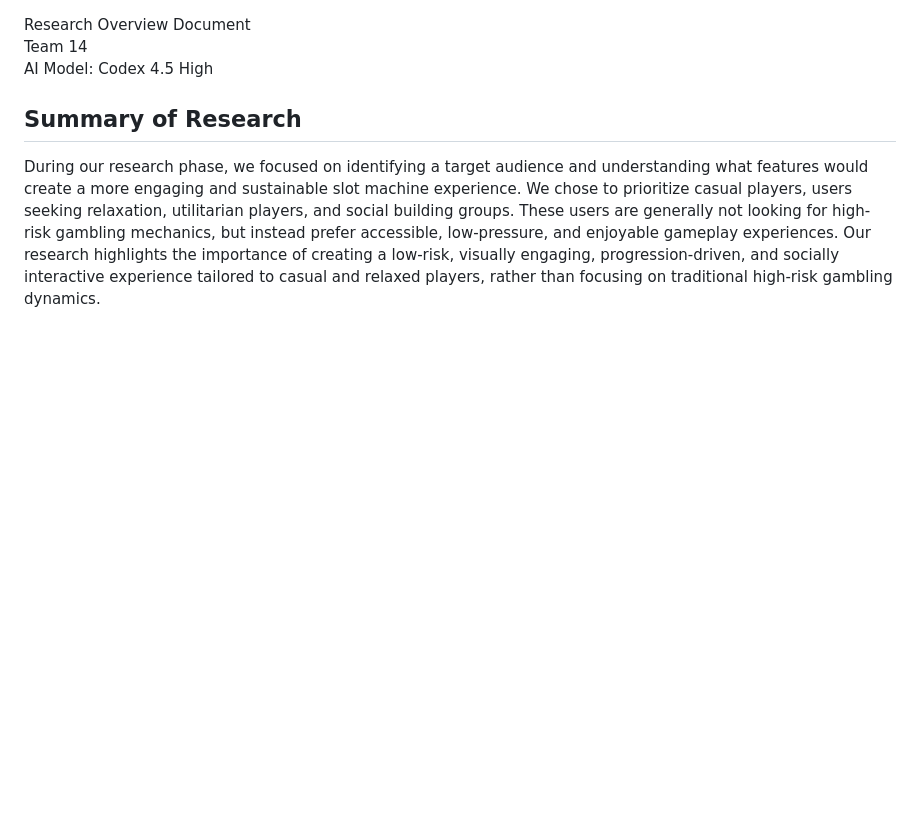
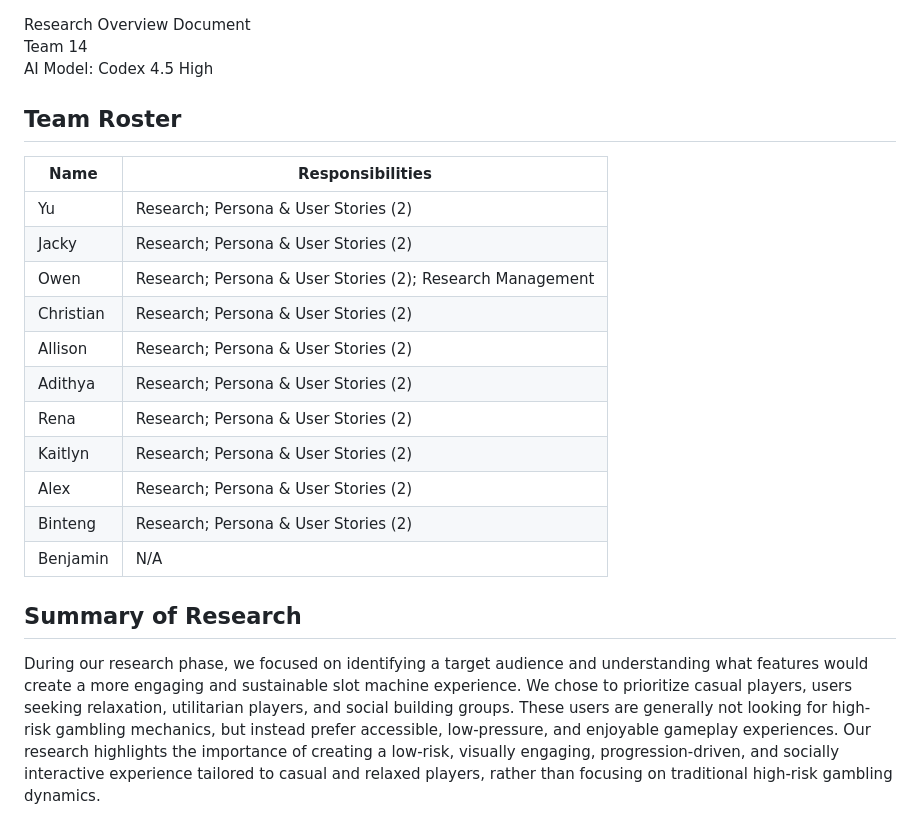
Before and after one commit to cse110-sp26-group14/WarmupTwo, a Markdown page: plan/research-overview.md, the part around the change. Rendered like a GitHub page; blank space fills up the shorter version.

Commit message:
Add team roster to research overview document
Added a team roster section detailing team members and their responsibilities.

```diff
--- a/plan/research-overview.md
+++ b/plan/research-overview.md
@@ -1,6 +1,22 @@
 Research Overview Document
 Team 14
 AI Model: Codex 4.5 High
+
+## **Team Roster**
+
+| Name      | Responsibilities |
+|-----------|------------------|
+| Yu        | Research; Persona & User Stories (2) |
+| Jacky     | Research; Persona & User Stories (2) |
+| Owen      | Research; Persona & User Stories (2); Research Management |
+| Christian | Research; Persona & User Stories (2) |
+| Allison   | Research; Persona & User Stories (2) |
+| Adithya   | Research; Persona & User Stories (2) |
+| Rena      | Research; Persona & User Stories (2) |
+| Kaitlyn   | Research; Persona & User Stories (2) |
+| Alex      | Research; Persona & User Stories (2) |
+| Binteng   | Research; Persona & User Stories (2) |
+| Benjamin  | N/A |
 
 ## **Summary of Research**
 
```
